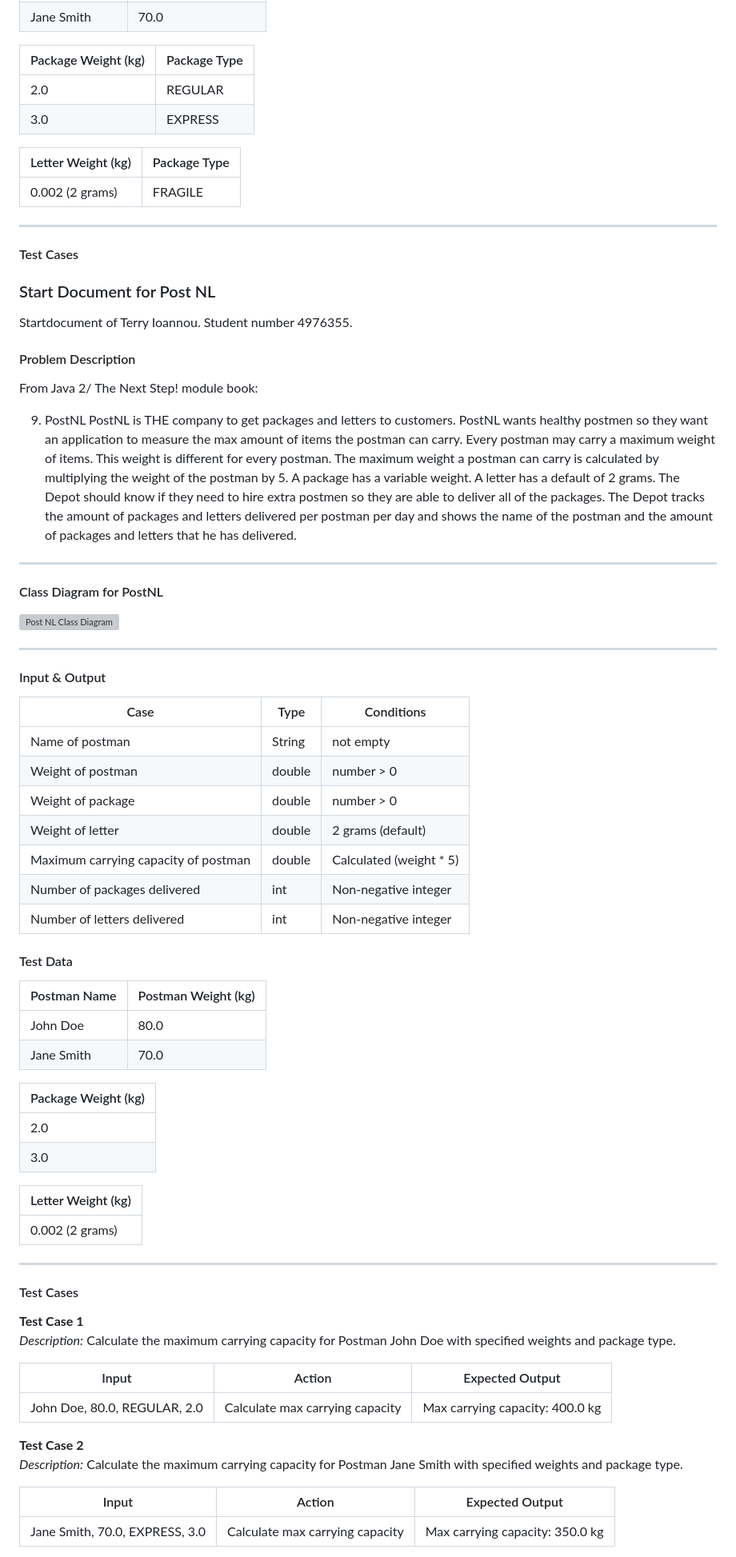
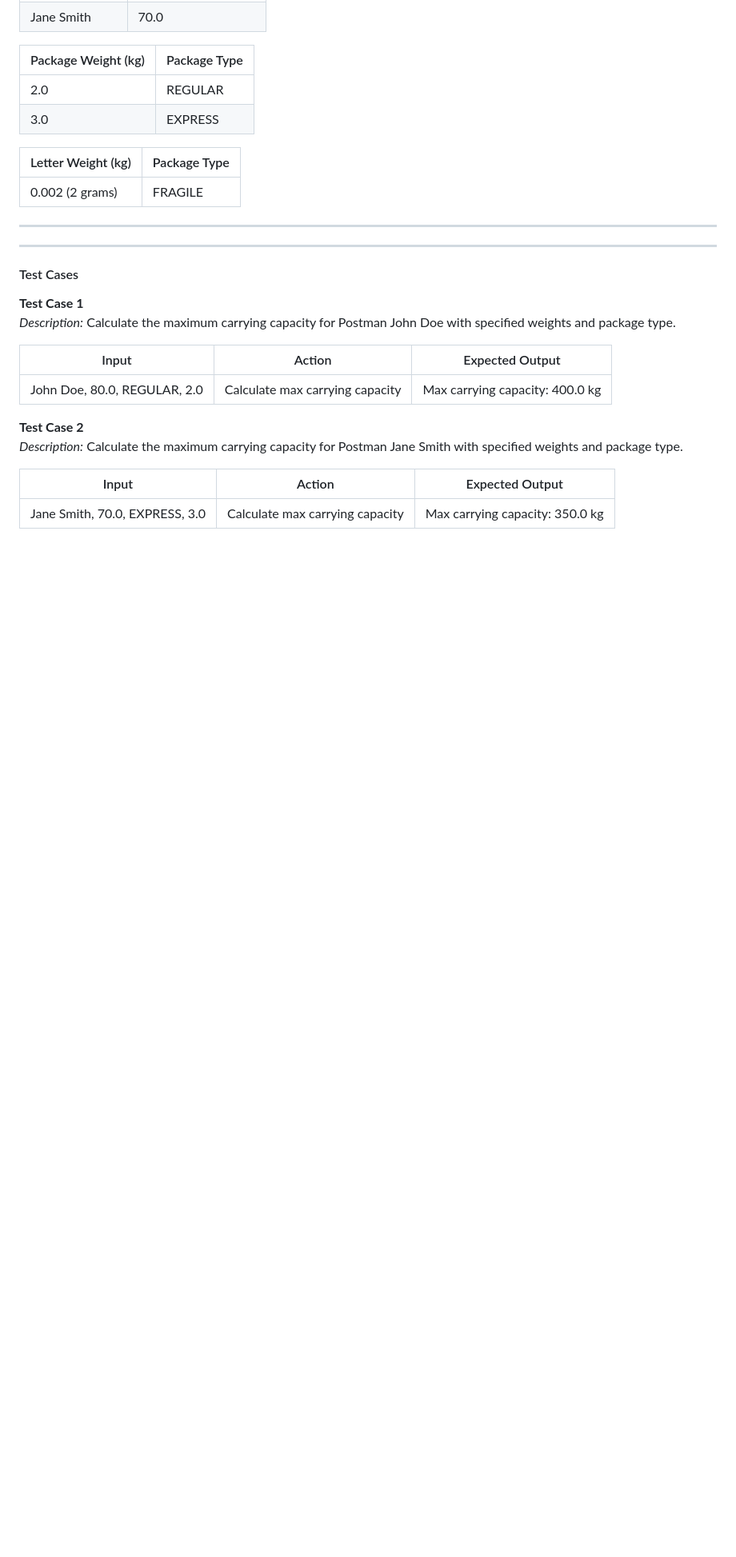
Before and after one commit to TerryIoannou/JavaEndAssignment, a Markdown page: startDocument/startdocument.md, the part around the change. Shown at 80% size. Rendered like a GitHub page; blank space fills up the shorter version; grey boxes are pictures that could not be loaded.

Commit message:
Update startdocument.md
made minor adjustments

```diff
--- a/startDocument/startdocument.md
+++ b/startDocument/startdocument.md
@@ -51,62 +51,6 @@ Startdocument of Terry Ioannou. Student number 4976355.
 | 0.002 (2 grams)     | FRAGILE      |
 
 ---
-
-#### Test Cases
-
-### Start Document for Post NL
-Startdocument of Terry Ioannou. Student number 4976355.
-
-#### Problem Description
-From Java 2/ The Next Step! module book:
-
-9. PostNL
-   PostNL is THE company to get packages and letters to customers. PostNL wants
-   healthy postmen so they want an application to measure the max amount of
-   items the postman can carry. Every postman may carry a maximum weight of
-   items. This weight is different for every postman. The maximum weight a
-   postman can carry is calculated by multiplying the weight of the postman by 5.
-   A package has a variable weight. A letter has a default of 2 grams.
-   The Depot should know if they need to hire extra postmen so they are able to
-   deliver all of the packages. The Depot tracks the amount of packages and
-   letters delivered per postman per day and shows the name of the postman and
-   the amount of packages and letters that he has delivered.
-
----
-
-#### Class Diagram for PostNL
-
-![Post NL Class Diagram](diagramClassPOSTNL.png)
-
----
-
-#### Input & Output
-
-| Case                                 | Type                 | Conditions                   |
-|--------------------------------------|----------------------|------------------------------|
-| Name of postman                      | String               | not empty                    |
-| Weight of postman                    | double               | number > 0                   |
-| Weight of package                    | double               | number > 0                   |
-| Weight of letter                     | double               | 2 grams (default)           |
-| Maximum carrying capacity of postman | double               | Calculated (weight * 5)      |
-| Number of packages delivered          | int                  | Non-negative integer         |
-| Number of letters delivered           | int                  | Non-negative integer         |
-
-#### Test Data
-
-| Postman Name | Postman Weight (kg) |
-|--------------|--------------------|
-| John Doe     | 80.0               |
-| Jane Smith   | 70.0               |
-
-| Package Weight (kg) |
-|---------------------|
-| 2.0                 |
-| 3.0                 |
-
-| Letter Weight (kg) |
-|--------------------|
-| 0.002 (2 grams)     |
 
 ---
 
```
